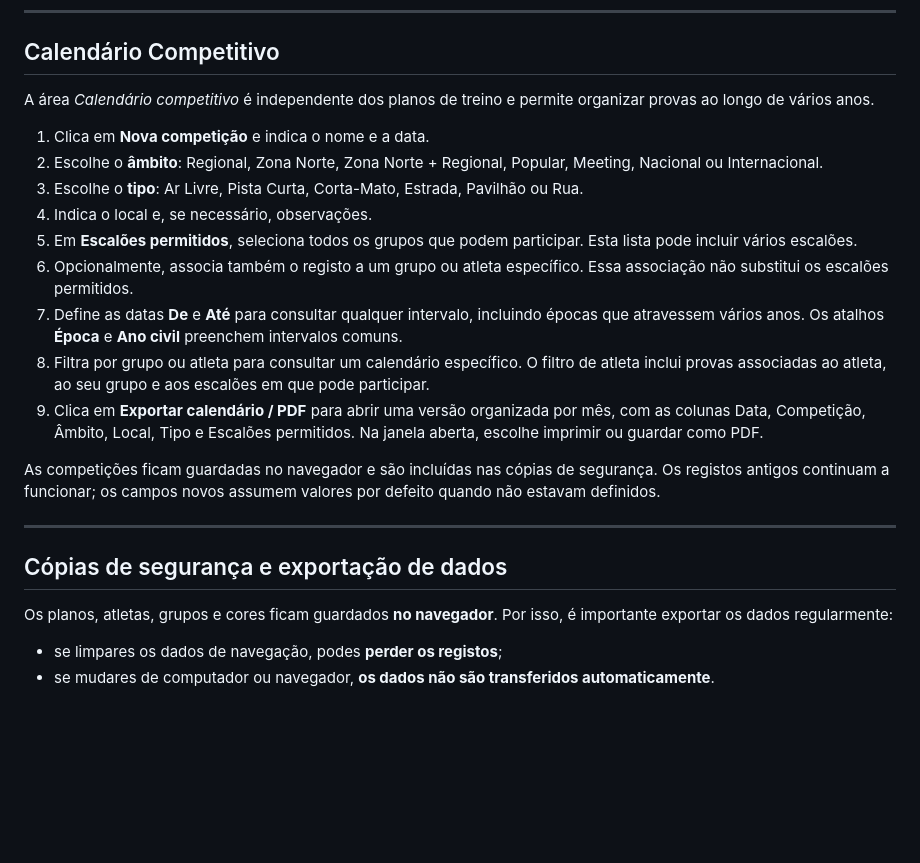
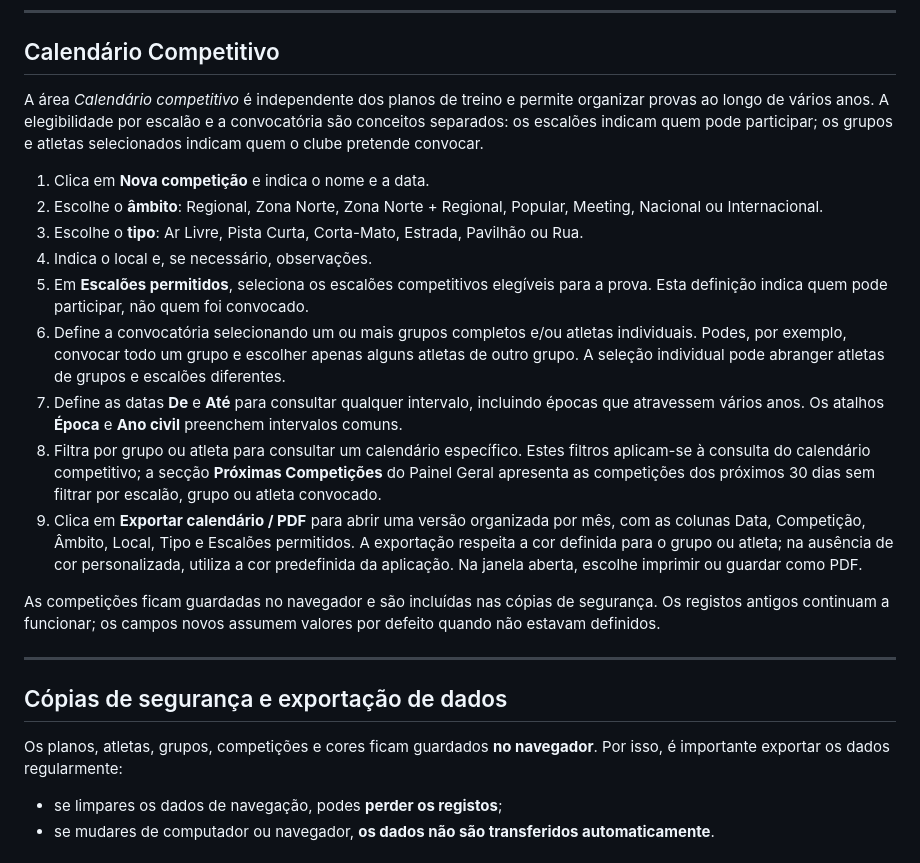
Before and after one commit to tiagohpf/training-team-manager, a Markdown page: README.md, the part around one of its changes. GitHub-like rendering; blank space fills up the shorter version.

```diff
--- a/README.md
+++ b/README.md
@@ -166,17 +169,17 @@ No editor podes usar negrito, itálico, sublinhado, listas com marcadores e list
 
 ## Calendário Competitivo
 
-A área *Calendário competitivo* é independente dos planos de treino e permite organizar provas ao longo de vários anos.
+A área *Calendário competitivo* é independente dos planos de treino e permite organizar provas ao longo de vários anos. A elegibilidade por escalão e a convocatória são conceitos separados: os escalões indicam quem pode participar; os grupos e atletas selecionados indicam quem o clube pretende convocar.
 
 1. Clica em **Nova competição** e indica o nome e a data.
 2. Escolhe o **âmbito**: Regional, Zona Norte, Zona Norte + Regional, Popular, Meeting, Nacional ou Internacional.
 3. Escolhe o **tipo**: Ar Livre, Pista Curta, Corta-Mato, Estrada, Pavilhão ou Rua.
 4. Indica o local e, se necessário, observações.
-5. Em **Escalões permitidos**, seleciona todos os grupos que podem participar. Esta lista pode incluir vários escalões.
-6. Opcionalmente, associa também o registo a um grupo ou atleta específico. Essa associação não substitui os escalões permitidos.
+5. Em **Escalões permitidos**, seleciona os escalões competitivos elegíveis para a prova. Esta definição indica quem pode participar, não quem foi convocado.
+6. Define a convocatória selecionando um ou mais grupos completos e/ou atletas individuais. Podes, por exemplo, convocar todo um grupo e escolher apenas alguns atletas de outro grupo. A seleção individual pode abranger atletas de grupos e escalões diferentes.
 7. Define as datas **De** e **Até** para consultar qualquer intervalo, incluindo épocas que atravessem vários anos. Os atalhos **Época** e **Ano civil** preenchem intervalos comuns.
-8. Filtra por grupo ou atleta para consultar um calendário específico. O filtro de atleta inclui provas associadas ao atleta, ao seu grupo e aos escalões em que pode participar.
-9. Clica em **Exportar calendário / PDF** para abrir uma versão organizada por mês, com as colunas Data, Competição, Âmbito, Local, Tipo e Escalões permitidos. Na janela aberta, escolhe imprimir ou guardar como PDF.
+8. Filtra por grupo ou atleta para consultar um calendário específico. Estes filtros aplicam-se à consulta do calendário competitivo; a secção **Próximas Competições** do Painel Geral apresenta as competições dos próximos 30 dias sem filtrar por escalão, grupo ou atleta convocado.
+9. Clica em **Exportar calendário / PDF** para abrir uma versão organizada por mês, com as colunas Data, Competição, Âmbito, Local, Tipo e Escalões permitidos. A exportação respeita a cor definida para o grupo ou atleta; na ausência de cor personalizada, utiliza a cor predefinida da aplicação. Na janela aberta, escolhe imprimir ou guardar como PDF.
 
 As competições ficam guardadas no navegador e são incluídas nas cópias de segurança. Os registos antigos continuam a funcionar; os campos novos assumem valores por defeito quando não estavam definidos.
 
@@ -184,7 +187,7 @@ As competições ficam guardadas no navegador e são incluídas nas cópias de s
 
 ## Cópias de segurança e exportação de dados
 
-Os planos, atletas, grupos e cores ficam guardados **no navegador**. Por isso, é importante exportar os dados regularmente:
+Os planos, atletas, grupos, competições e cores ficam guardados **no navegador**. Por isso, é importante exportar os dados regularmente:
 
 - se limpares os dados de navegação, podes **perder os registos**;
 - se mudares de computador ou navegador, **os dados não são transferidos automaticamente**.
```
Also changed, not shown: other parts of README.md (+15 -12 lines).
